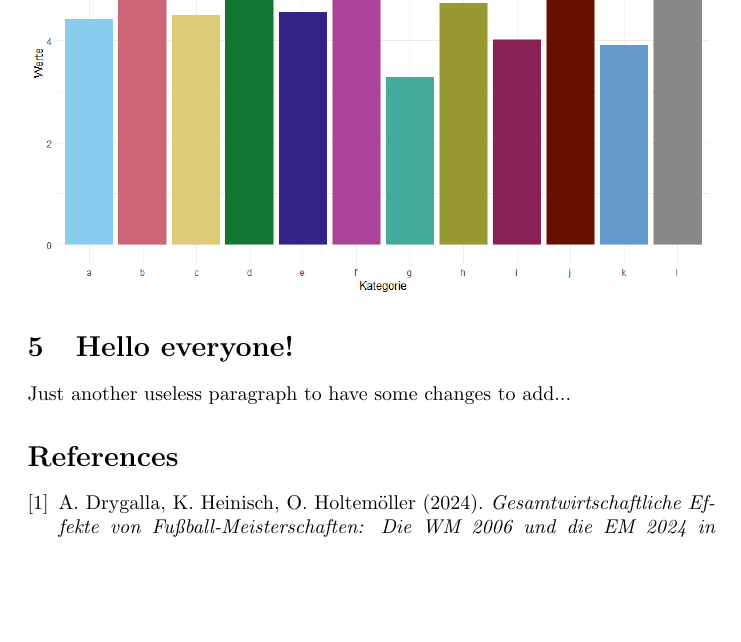
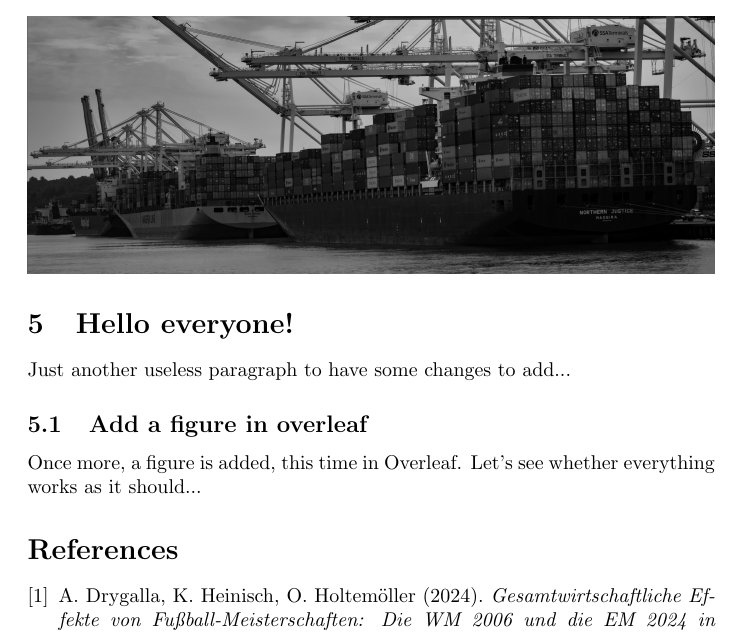
Before and after one commit to schultkr/TestOverleafSync, a LaTeX document (main.tex): part of page 2 of 2 before the commit and part of page 2 of 3 after it, cut so that both start at the same text, the shorter picture padded with empty space. Compiled offline with pdfLaTeX.

Commit message:
Added second figure to the directory

```diff
--- a/main.tex
+++ b/main.tex
@@ -45,6 +45,15 @@ Just another useless paragraph to have some changes to add...
   \includegraphics[width=\linewidth]{figures/EODA_cols_plot.png}
 \end{figure}
 
+\subsection{Add a figure in overleaf}
+Once more, a figure is added, this time in Overleaf. Let's see whether everything works as it should...
+
+\begin{figure}
+  \centering
+  \includegraphics[width=\linewidth]{figures/Titelbild5grau_3.jpg}
+\end{figure}
+
+
 
 \begin{thebibliography}{9}
 
```
Also changed, not shown: figures/Titelbild5grau_3.jpg (added).
